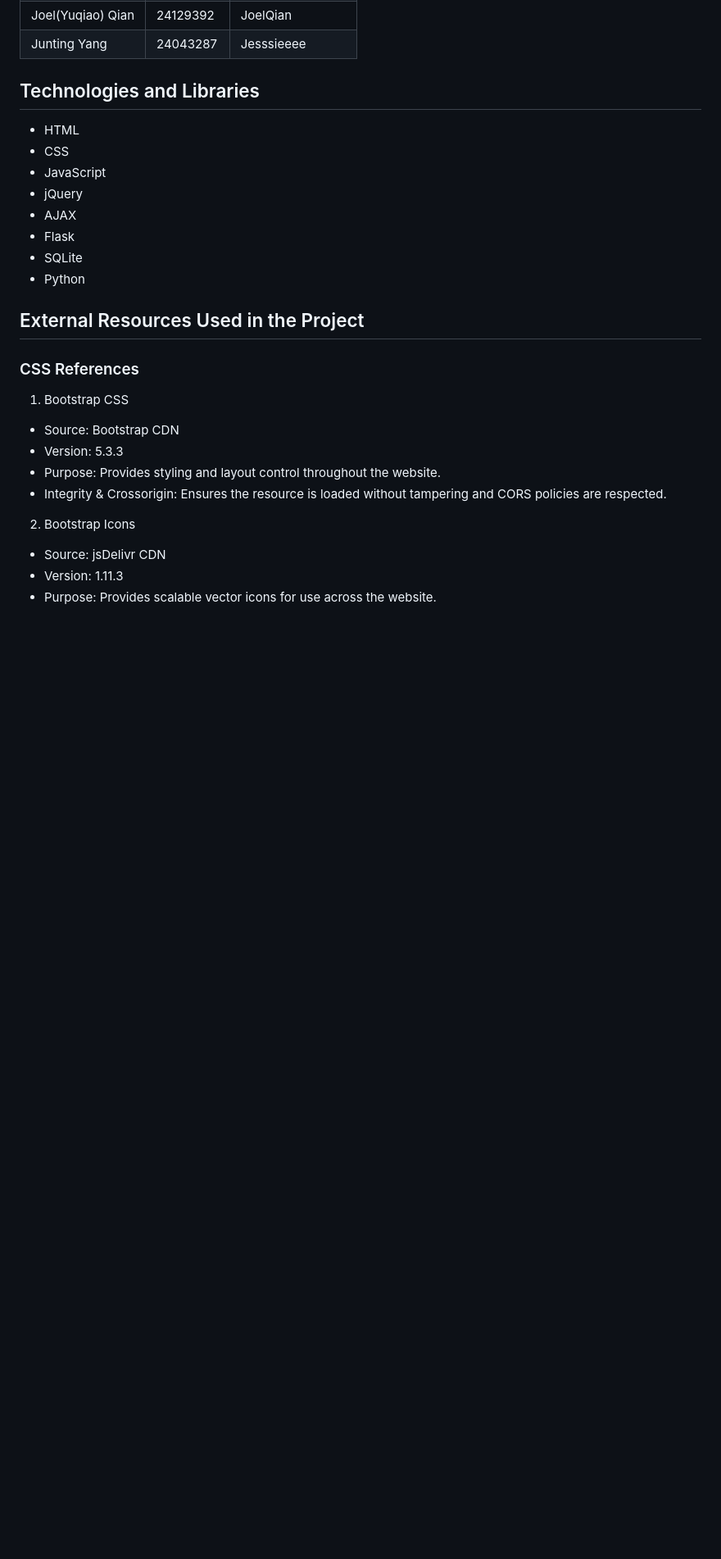
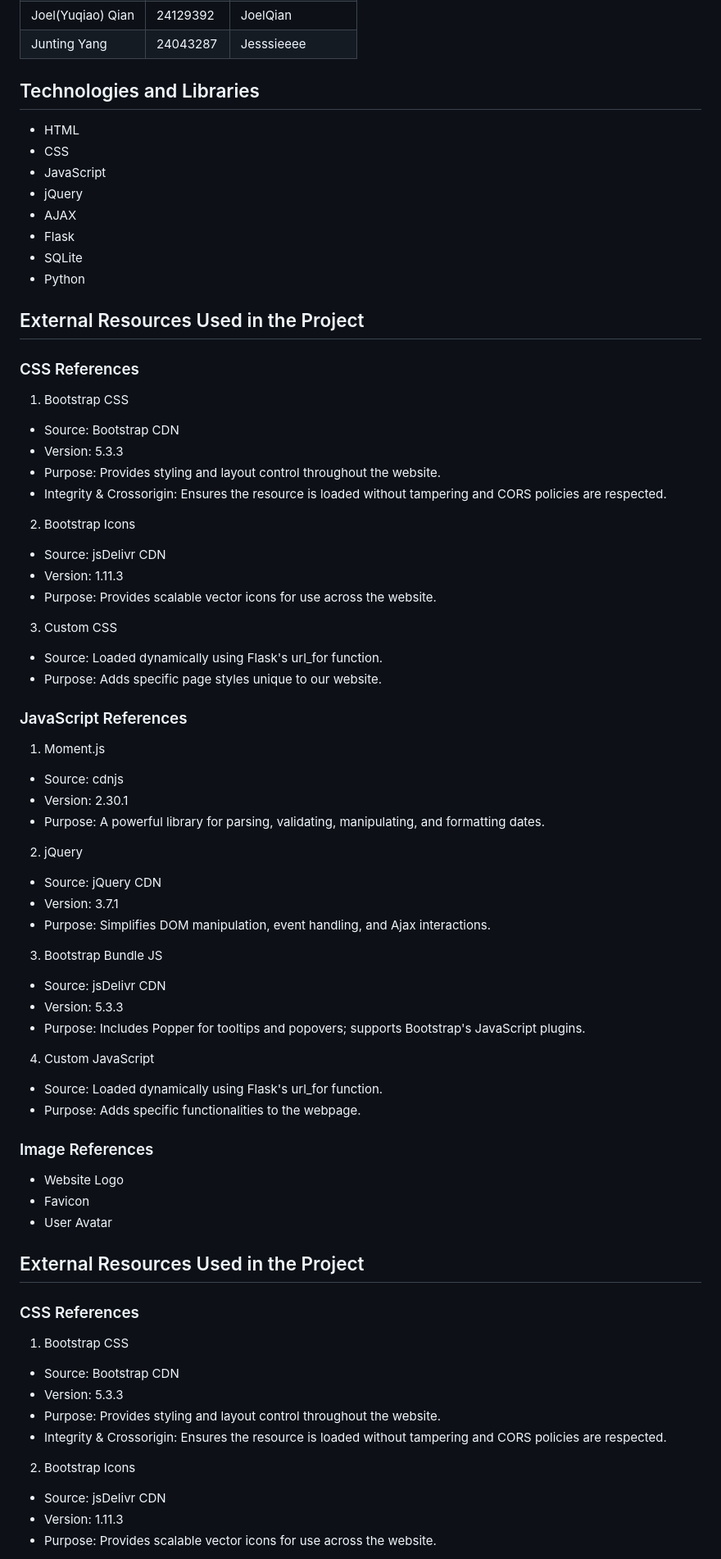
Before and after one commit to JoelQian/cits5505proj2, a Markdown page: README.md, the part around the change. Shown at 82% size. GitHub-like rendering; blank space fills up the shorter version.

Commit message:
docs: update readme

```diff
--- a/README.md
+++ b/README.md
@@ -21,6 +21,50 @@
 - Flask
 - SQLite
 - Python
+
+
+## External Resources Used in the Project
+### CSS References
+1. Bootstrap CSS
+- Source: Bootstrap CDN
+- Version: 5.3.3
+- Purpose: Provides styling and layout control throughout the website.
+- Integrity & Crossorigin: Ensures the resource is loaded without tampering and CORS policies are respected.
+
+2. Bootstrap Icons
+- Source: jsDelivr CDN
+- Version: 1.11.3
+- Purpose: Provides scalable vector icons for use across the website.
+
+3. Custom CSS
+- Source: Loaded dynamically using Flask's url_for function.
+- Purpose: Adds specific page styles unique to our website.
+
+### JavaScript References
+1. Moment.js
+- Source: cdnjs
+- Version: 2.30.1
+- Purpose: A powerful library for parsing, validating, manipulating, and formatting dates.
+
+2. jQuery
+- Source: jQuery CDN
+- Version: 3.7.1
+- Purpose: Simplifies DOM manipulation, event handling, and Ajax interactions.
+
+3. Bootstrap Bundle JS
+- Source: jsDelivr CDN
+- Version: 5.3.3
+- Purpose: Includes Popper for tooltips and popovers; supports Bootstrap's JavaScript plugins.
+
+4. Custom JavaScript
+- Source: Loaded dynamically using Flask's url_for function.
+- Purpose: Adds specific functionalities to the webpage.
+
+### Image References
+- Website Logo
+- Favicon
+- User Avatar
+
 
 ## External Resources Used in the Project
 ### CSS References
```
